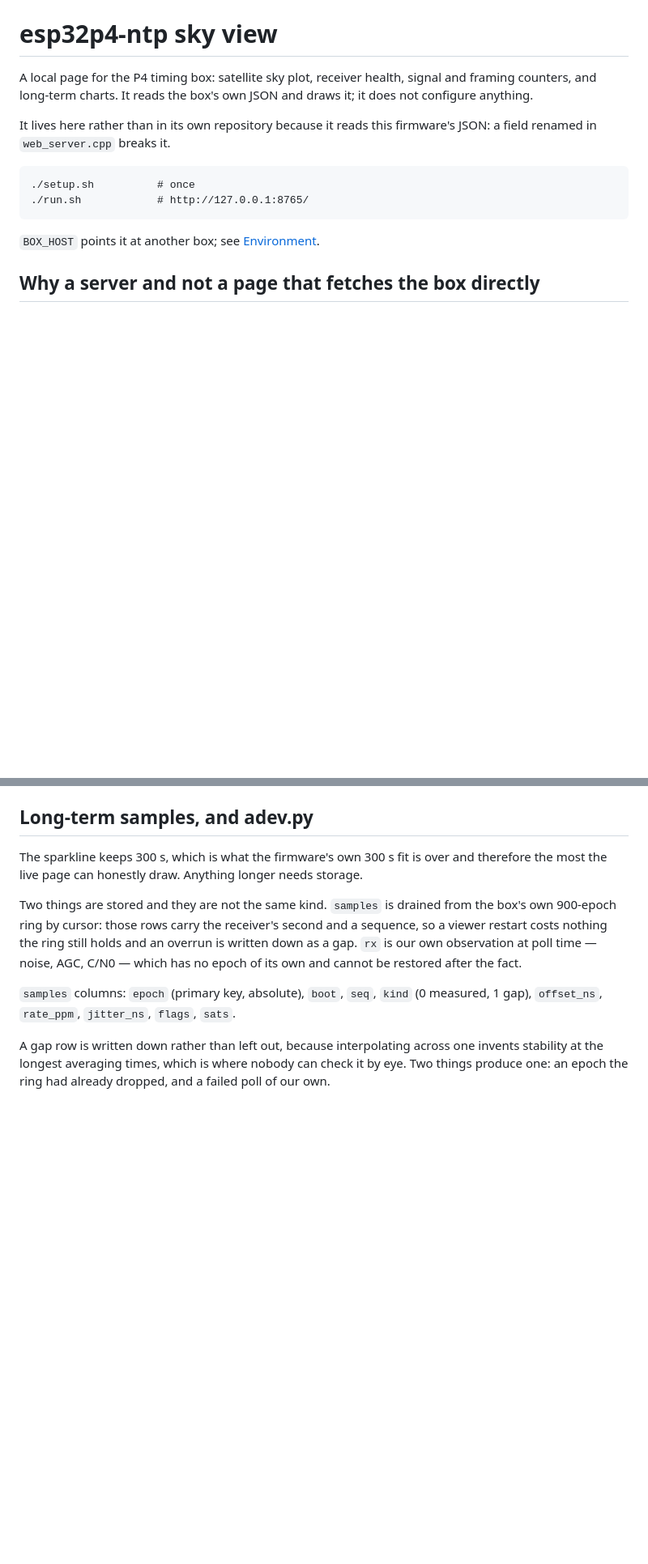
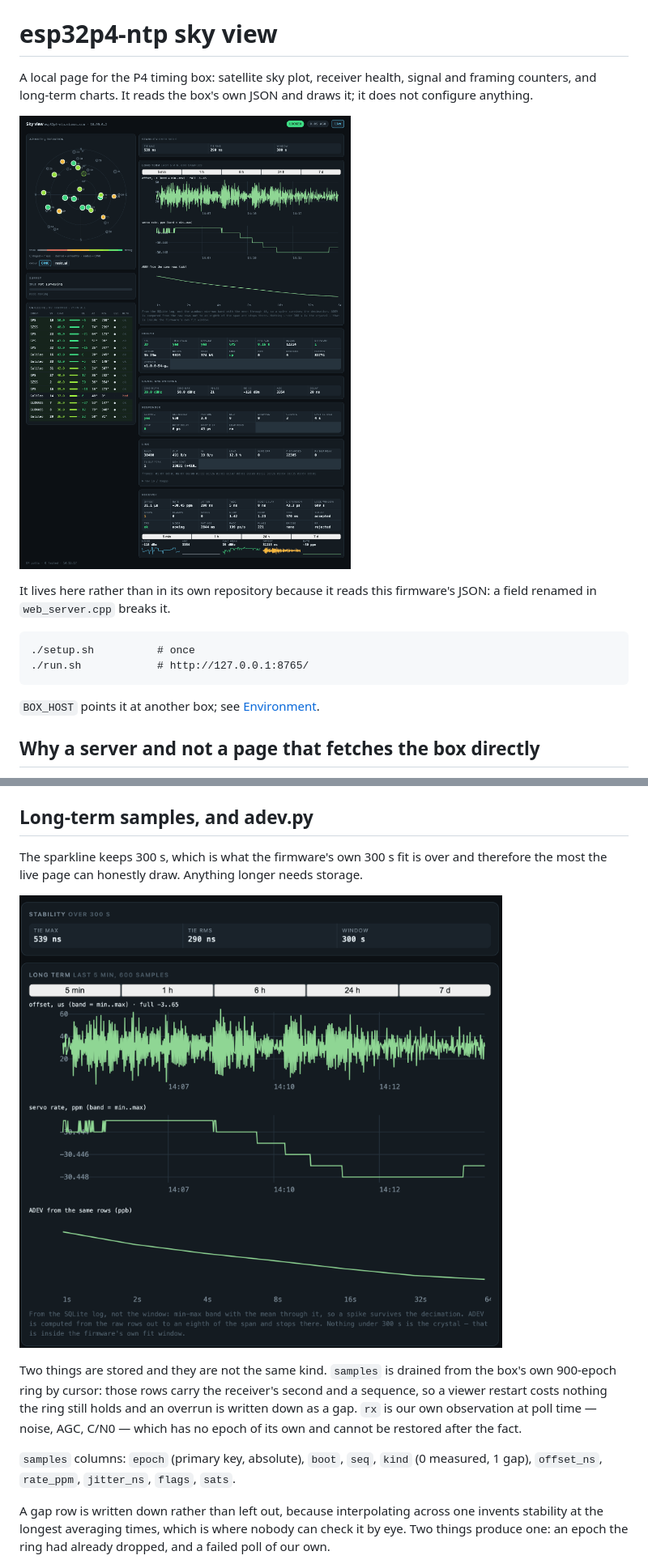
Before and after one commit to mianos/esp32-p4-Ethernet-NTP-Server, a Markdown page: viewer/README.md, 2 parts joined by grey strips. Shown at 81% size. GitHub-like rendering; pictures changed too: viewer/long-term.png (added), viewer/preview.png; blank space fills up the shorter version.

Commit message:
viewer: a screenshot of the page, from a live box
preview.png  recaptured at 2x against 10.99.0.2; the old one predates the
             logged charts, and no README linked it, so nothing showed it
long-term    the logged panels cut from the same capture, because the sky
             plot survives README width and the charts do not
.gitignore   samples.db, so a run of the viewer stops looking like a change

```diff
--- a/viewer/README.md
+++ b/viewer/README.md
@@ -3,6 +3,8 @@
 A local page for the P4 timing box: satellite sky plot, receiver health, signal
 and framing counters, and long-term charts. It reads the box's own JSON and draws
 it; it does not configure anything.
+
+![the page: sky plot, satellite table, and the logged charts](preview.png)
 
 It lives here rather than in its own repository because it reads this firmware's
 JSON: a field renamed in `web_server.cpp` breaks it.
@@ -81,6 +83,8 @@ The sparkline keeps 300 s, which is what the firmware's own 300 s fit is over an
 therefore the most the live page can honestly draw. Anything longer needs
 storage.
 
+![the logged panels: min-max offset band, servo rate steps, and ADEV over the log](long-term.png)
+
 Two things are stored and they are not the same kind. `samples` is drained from
 the box's own 900-epoch ring by cursor: those rows carry the receiver's second
 and a sequence, so a viewer restart costs nothing the ring still holds and an
```
Also changed, not shown: README.md (+2 -0 lines), 1 other file.
